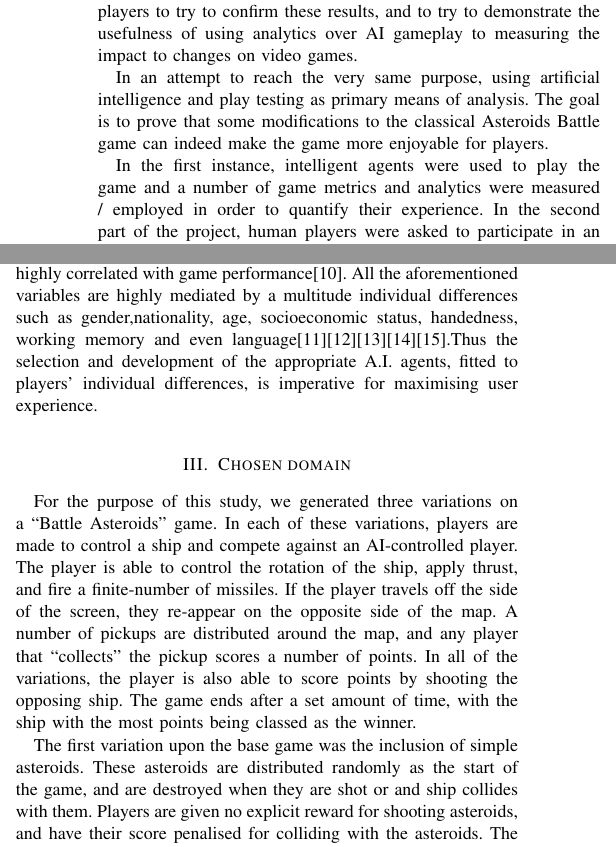
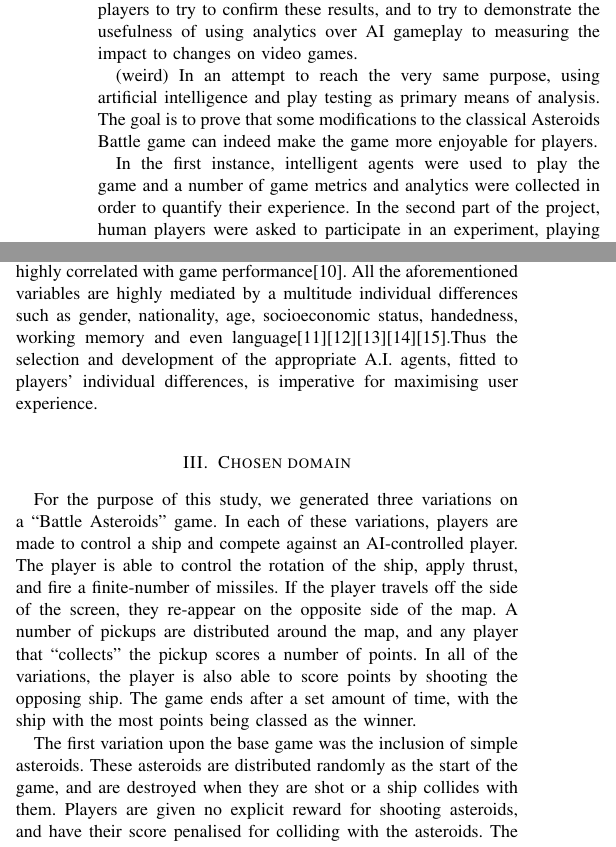
Before and after one commit to abiaco/iggi_gd2, a LaTeX paper (report/GD2.tex, which reads report/GD2_1_Intro.tex, report/GD2_3_Domain.tex): two parts of the columns of page 1 of 3, joined at a grey line, cut so that both start at the same text. Compiled offline with pdfLaTeX.

Commit message:
Minor typos
Pay attention to intro. Weird paragraph there.

```diff
--- a/report/GD2_1_Intro.tex
+++ b/report/GD2_1_Intro.tex
@@ -2,6 +2,6 @@ Improving the player experience has been the main goal of game designers since t
 
 In this study we propose two variations on a game designed to improve player experience, and use both AI agents and testing with human players to try to demonstrate that the game variants improve the player experience. For the AI agents, a number of metrics are recorded from AI versus AI gameplay, and some simple analytics used to see if the intended impact is achieved. We then use human players to try to confirm these results, and to try to demonstrate the usefulness of using analytics over AI gameplay to measuring the impact to changes on video games.
 
-In an attempt to reach the very same purpose, using artificial intelligence and play testing as primary means of analysis. The goal is to prove that some modifications to the classical Asteroids Battle game can indeed make the game more enjoyable for players.
+(weird) In an attempt to reach the very same purpose, using artificial intelligence and play testing as primary means of analysis. The goal is to prove that some modifications to the classical Asteroids Battle game can indeed make the game more enjoyable for players.
 
-In the first instance, intelligent agents were used to play the game and a number of game metrics and analytics were measured / employed in order to quantify their experience. In the second part of the project, human players were asked to participate in an experiment, playing three different versions of the game, one being the classical battle, and the other two versions containing incremental modifications and increased complexity. The human players were asked to fill in a questionnaire while playing through each version of the game, in order to understand their gaming experience and their responses to the changes in the mechanics of the game brought by the modified versions.
+In the first instance, intelligent agents were used to play the game and a number of game metrics and analytics were collected in order to quantify their experience. In the second part of the project, human players were asked to participate in an experiment, playing three different versions of the game, one being the classical battle, and the other two versions containing incremental modifications and increased complexity. The human players were asked to fill in a questionnaire while playing through each version of the game, in order to understand their gaming experience and their responses to the changes in the mechanics of the game brought by the modified versions.
--- a/report/GD2_3_Domain.tex
+++ b/report/GD2_3_Domain.tex
@@ -1,6 +1,6 @@
 For the purpose of this study, we generated three variations on a “Battle Asteroids” game. In each of these variations, players are made to control a ship and compete against an AI-controlled player. The player is able to control the rotation of the ship, apply thrust, and fire a finite-number of missiles. If the player travels off the side of the screen, they re-appear on the opposite side of the map. A number of pickups are distributed around the map, and any player that “collects” the pickup scores a number of points. In all of the variations, the player is also able to score points by shooting the opposing ship. The game ends after a set amount of time, with the ship with the most points being classed as the winner.
 
-The first variation upon the base game was the inclusion of simple asteroids. These asteroids are distributed randomly as the start of the game, and are destroyed when they are shot or and ship collides with them. Players are given no explicit reward for shooting asteroids, and have their score penalised for colliding with the asteroids. The second variation used also included asteroids, but split rather than get destroyed when they collide with missiles or ships.
+The first variation upon the base game was the inclusion of simple asteroids. These asteroids are distributed randomly as the start of the game, and are destroyed when they are shot or a ship collides with them. Players are given no explicit reward for shooting asteroids, and have their score penalised for colliding with the asteroids. The second variation used also included asteroids, but split rather than get destroyed when they collide with missiles or ships.
 
 The intention of these variants was twofold; firstly, we hoped that the inclusion of asteroids would force the players to move around the map more, and secondly we hoped that by introducing additional complexity to the game it would be easier to distinguish between “good” and “bad” players.
 
```
Also changed, not shown: report/GD2_2_Existing.tex (+1 -1 lines).
